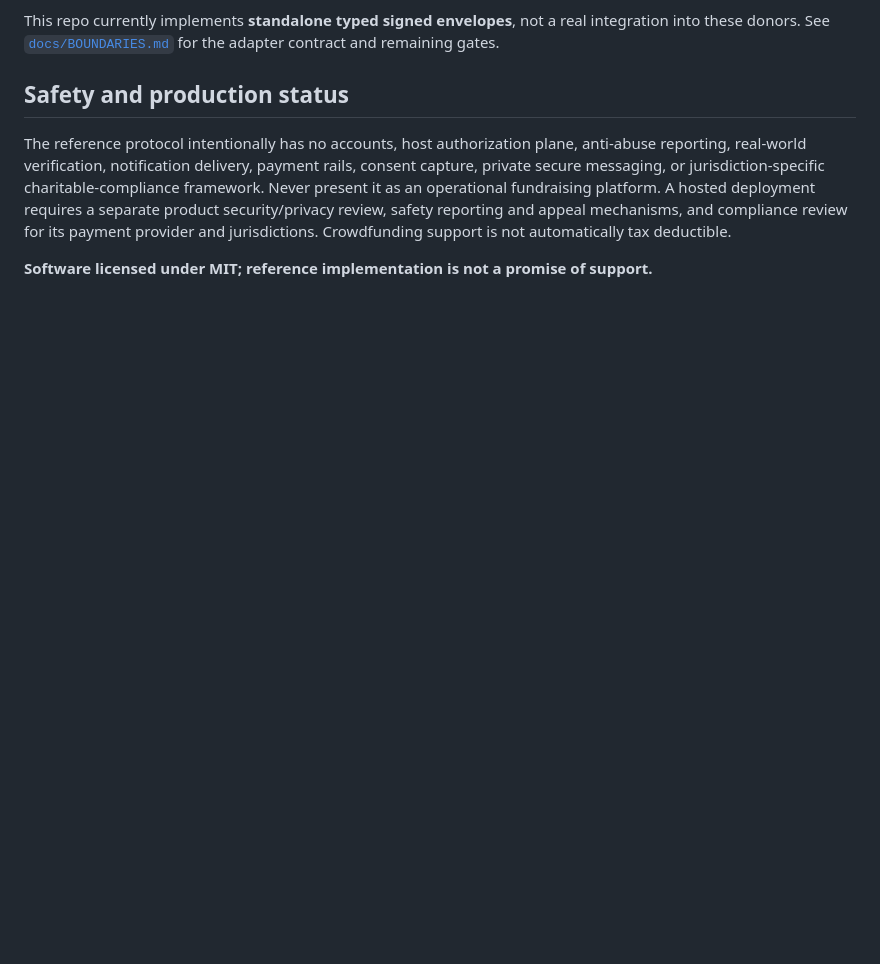
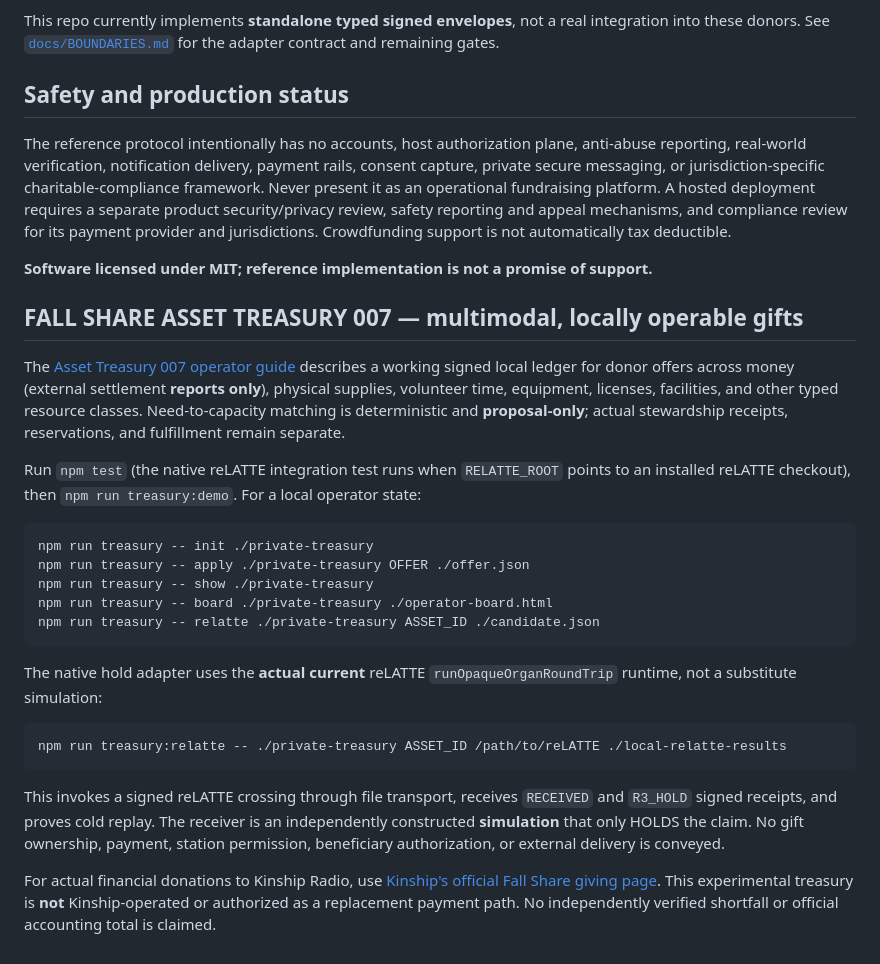
Before and after one commit to the-static-collective/Jubilee-treasury, a Markdown page: README.md, the part around the change. GitHub-like rendering; blank space fills up the shorter version.

Commit message:
docs: introduce operable multi-asset ledger and native relatte hold

```diff
--- a/README.md
+++ b/README.md
@@ -43,3 +43,23 @@ This repo currently implements **standalone typed signed envelopes**, not a real
 The reference protocol intentionally has no accounts, host authorization plane, anti-abuse reporting, real-world verification, notification delivery, payment rails, consent capture, private secure messaging, or jurisdiction-specific charitable-compliance framework. Never present it as an operational fundraising platform. A hosted deployment requires a separate product security/privacy review, safety reporting and appeal mechanisms, and compliance review for its payment provider and jurisdictions. Crowdfunding support is not automatically tax deductible.
 
 **Software licensed under MIT; reference implementation is not a promise of support.**
+
+## FALL SHARE ASSET TREASURY 007 — multimodal, locally operable gifts
+
+The [Asset Treasury 007 operator guide](docs/FALL-SHARE-ASSET-TREASURY-007.md) describes a working signed local ledger for donor offers across money (external settlement **reports only**), physical supplies, volunteer time, equipment, licenses, facilities, and other typed resource classes. Need-to-capacity matching is deterministic and **proposal-only**; actual stewardship receipts, reservations, and fulfillment remain separate.
+
+Run `npm test` (the native reLATTE integration test runs when `RELATTE_ROOT` points to an installed reLATTE checkout), then `npm run treasury:demo`. For a local operator state:
+
+    npm run treasury -- init ./private-treasury
+    npm run treasury -- apply ./private-treasury OFFER ./offer.json
+    npm run treasury -- show ./private-treasury
+    npm run treasury -- board ./private-treasury ./operator-board.html
+    npm run treasury -- relatte ./private-treasury ASSET_ID ./candidate.json
+
+The native hold adapter uses the **actual current** reLATTE `runOpaqueOrganRoundTrip` runtime, not a substitute simulation:
+
+    npm run treasury:relatte -- ./private-treasury ASSET_ID /path/to/reLATTE ./local-relatte-results
+
+This invokes a signed reLATTE crossing through file transport, receives `RECEIVED` and `R3_HOLD` signed receipts, and proves cold replay. The receiver is an independently constructed **simulation** that only HOLDS the claim. No gift ownership, payment, station permission, beneficiary authorization, or external delivery is conveyed.
+
+For actual financial donations to Kinship Radio, use [Kinship's official Fall Share giving page](https://donate.kinshipradio.org/pledge/kinship-radio-fall-share). This experimental treasury is **not** Kinship-operated or authorized as a replacement payment path. No independently verified shortfall or official accounting total is claimed.
```
